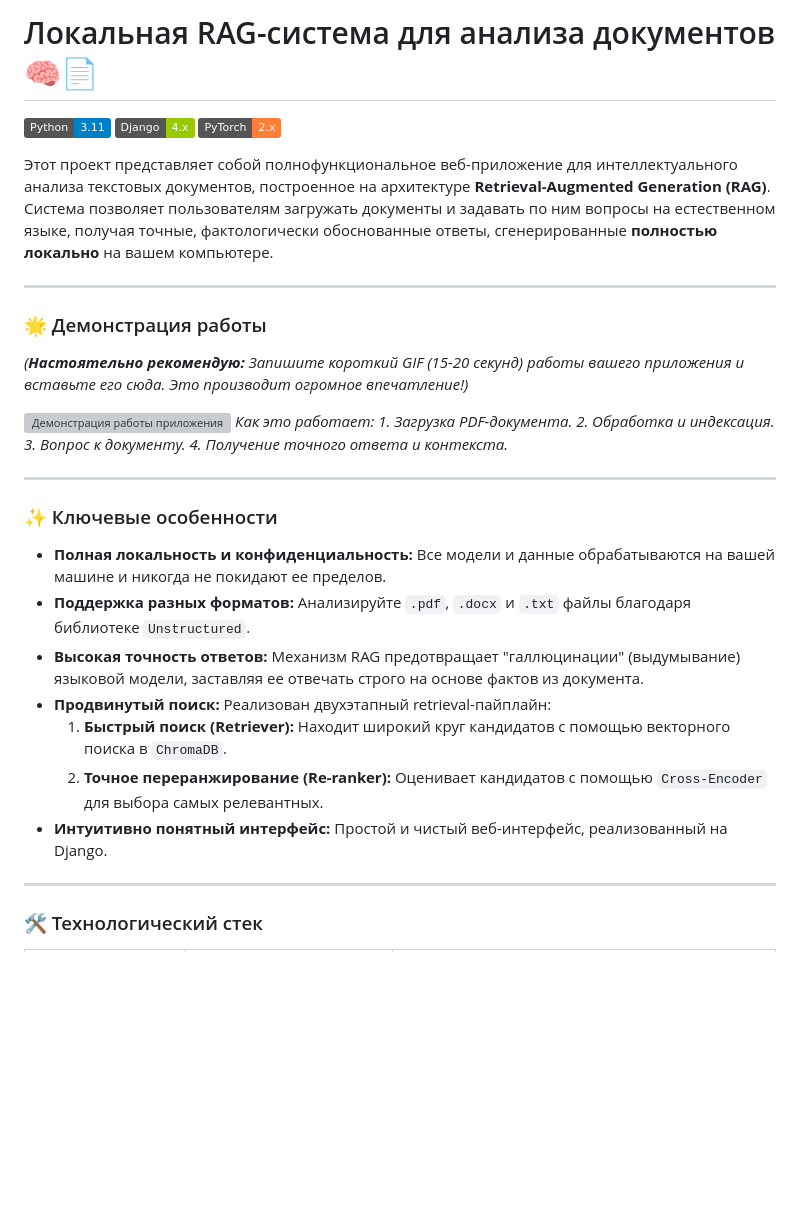
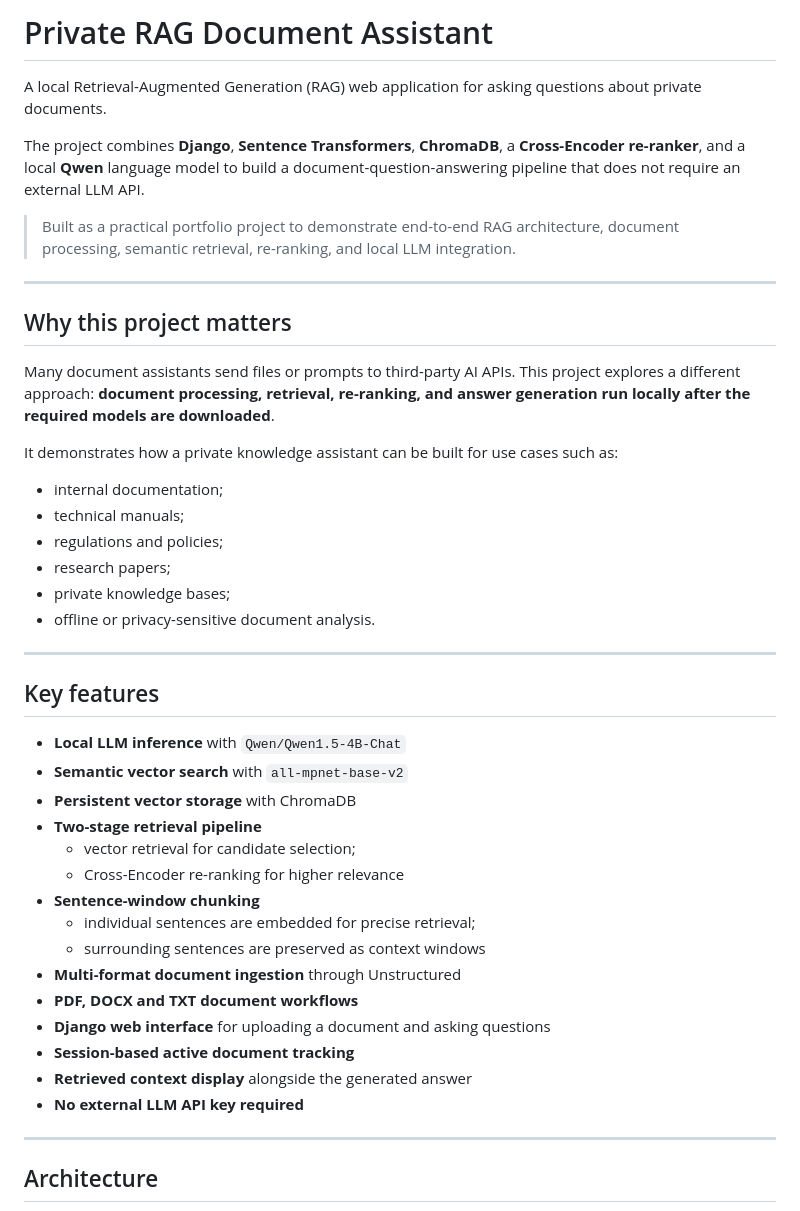
Before and after one commit to alexlawren/rag-django-project-lawrentiev, a Markdown page: README.md, the part around one of its changes. Drawn GitHub-style; badges without logos; blank space fills up the shorter version; grey boxes are pictures that could not be loaded.

Commit message:
docs: improve project README

```diff
--- a/README.md
+++ b/README.md
@@ -1,31 +1,47 @@
-# Локальная RAG-система для анализа документов 🧠📄
+# Private RAG Document Assistant
 
-![Python](https://img.shields.io/badge/Python-3.11-blue.svg) ![Django](https://img.shields.io/badge/Django-4.x-green.svg) ![PyTorch](https://img.shields.io/badge/PyTorch-2.x-orange.svg)
+A local Retrieval-Augmented Generation (RAG) web application for asking questions about private documents.
 
-Этот проект представляет собой полнофункциональное веб-приложение для интеллектуального анализа текстовых документов, построенное на архитектуре **Retrieval-Augmented Generation (RAG)**. Система позволяет пользователям загружать документы и задавать по ним вопросы на естественном языке, получая точные, фактологически обоснованные ответы, сгенерированные **полностью локально** на вашем компьютере.
+The project combines **Django**, **Sentence Transformers**, **ChromaDB**, a **Cross-Encoder re-ranker**, and a local **Qwen** language model to build a document-question-answering pipeline that does not require an external LLM API.
+
+> Built as a practical portfolio project to demonstrate end-to-end RAG architecture, document processing, semantic retrieval, re-ranking, and local LLM integration.
 
 ---
 
-### 🌟 Демонстрация работы
+## Why this project matters
 
-*(**Настоятельно рекомендую:** Запишите короткий GIF (15-20 секунд) работы вашего приложения и вставьте его сюда. Это производит огромное впечатление!)*
+Many document assistants send files or prompts to third-party AI APIs. This project explores a different approach: **document processing, retrieval, re-ranking, and answer generation run locally after the required models are downloaded**.
 
-![Демонстрация работы приложения](https://i.imgur.com/placeholder.gif)
-*Как это работает: 1. Загрузка PDF-документа. 2. Обработка и индексация. 3. Вопрос к документу. 4. Получение точного ответа и контекста.*
+It demonstrates how a private knowledge assistant can be built for use cases such as:
+
+- internal documentation;
+- technical manuals;
+- regulations and policies;
+- research papers;
+- private knowledge bases;
+- offline or privacy-sensitive document analysis.
 
 ---
 
-### ✨ Ключевые особенности
+## Key features
 
-- **Полная локальность и конфиденциальность:** Все модели и данные обрабатываются на вашей машине и никогда не покидают ее пределов.
-- **Поддержка разных форматов:** Анализируйте `.pdf`, `.docx` и `.txt` файлы благодаря библиотеке `Unstructured`.
-- **Высокая точность ответов:** Механизм RAG предотвращает "галлюцинации" (выдумывание) языковой модели, заставляя ее отвечать строго на основе фактов из документа.
-- **Продвинутый поиск:** Реализован двухэтапный retrieval-пайплайн:
-    1.  **Быстрый поиск (Retriever):** Находит широкий круг кандидатов с помощью векторного поиска в `ChromaDB`.
-    2.  **Точное переранжирование (Re-ranker):** Оценивает кандидатов с помощью `Cross-Encoder` для выбора самых релевантных.
-- **Интуитивно понятный интерфейс:** Простой и чистый веб-интерфейс, реализованный на Django.
+- **Local LLM inference** with `Qwen/Qwen1.5-4B-Chat`
+- **Semantic vector search** with `all-mpnet-base-v2`
+- **Persistent vector storage** with ChromaDB
+- **Two-stage retrieval pipeline**
+  - vector retrieval for candidate selection;
+  - Cross-Encoder re-ranking for higher relevance
+- **Sentence-window chunking**
+  - individual sentences are embedded for precise retrieval;
+  - surrounding sentences are preserved as context windows
+- **Multi-format document ingestion** through Unstructured
+- **PDF, DOCX and TXT document workflows**
+- **Django web interface** for uploading a document and asking questions
+- **Session-based active document tracking**
+- **Retrieved context display** alongside the generated answer
+- **No external LLM API key required**
 
 ---
 
-### 🛠️ Технологический стек
+## Architecture
 
```
Also changed, not shown: other parts of README.md (+308 -10 lines).
